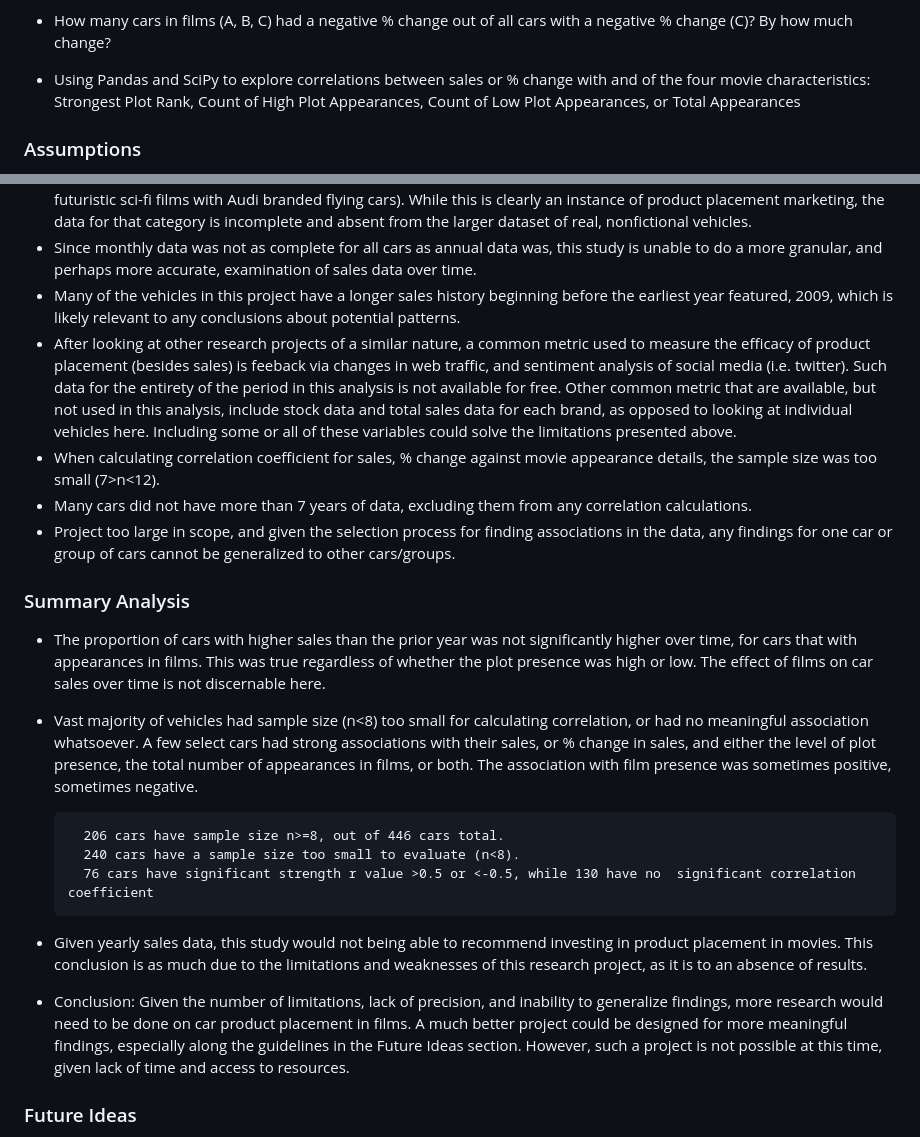
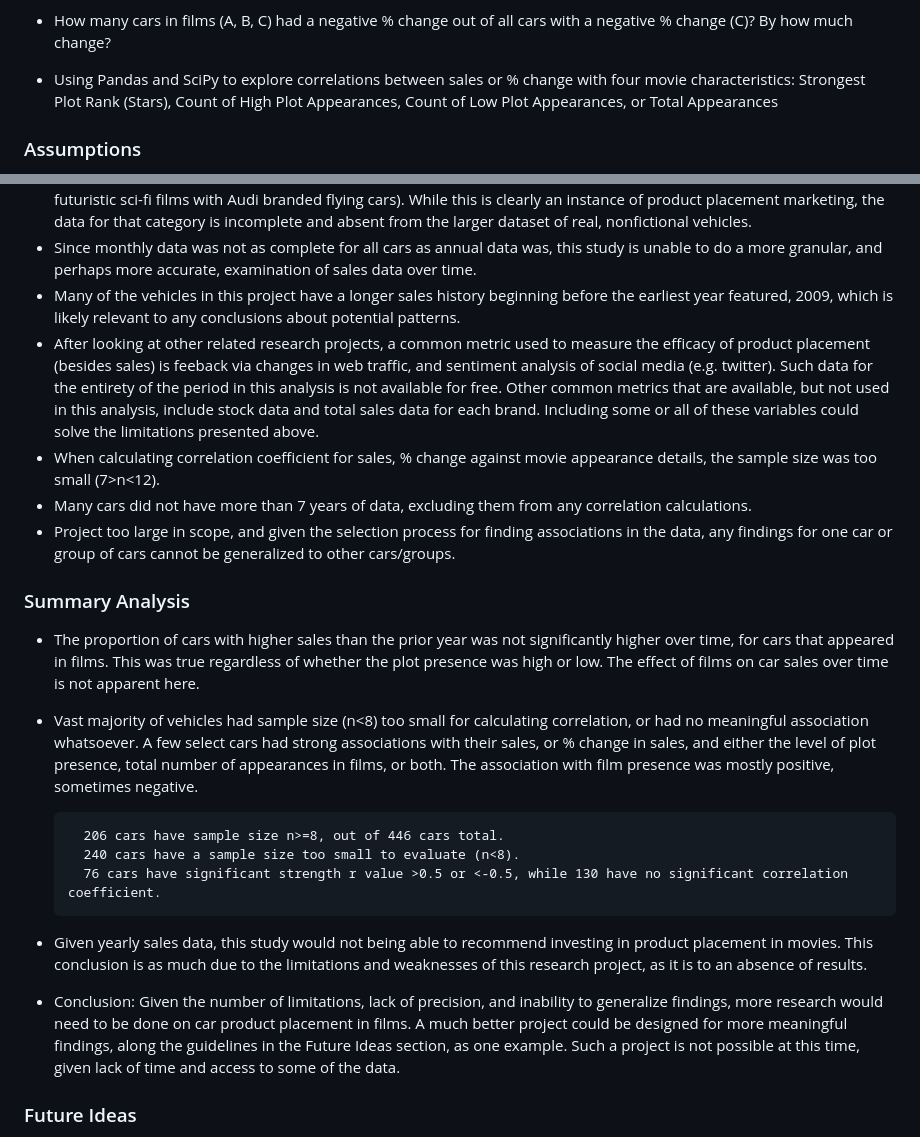
Before and after one commit to stuhunter4/cars_in_movies_project, a Markdown page: README.md, 2 parts joined by grey strips. GitHub-like rendering.

Commit message:
finishing up the readme, end of project in sight

```diff
--- a/README.md
+++ b/README.md
@@ -35,7 +35,7 @@ For each given year, questions answered for four comparative categories:
 * How many cars in films (A, B, C) had a positive % change out of all cars with a positive % change (C)?  By how much change?
 * How many cars in films (A, B, C) had a negative % change out of all cars with a negative % change (C)?  By how much change?
 
-* Using Pandas and SciPy to explore correlations between sales or % change with and of the four movie characteristics: Strongest Plot Rank, Count of High Plot Appearances, Count of Low Plot Appearances, or Total Appearances
+* Using Pandas and SciPy to explore correlations between sales or % change with four movie characteristics: Strongest Plot Rank (Stars), Count of High Plot Appearances, Count of Low Plot Appearances, or Total Appearances
 
 ### Assumptions
 * Cars that have been have been renamed or succeeded were researched and had related data consolidated, removed, and/or recategorized.  An example of this is the Mercedes M-Class, which had a particular history of renaming for legal and internal reasons, and the Mercedes GLE-Class.  For all intents and purposes, they are represented as the same vehicle in this analysis.  For a different kind of example, consider the Toyota86 and Subura BRZ, a collaborative effort between two car makers.  Despite collaborating, the two cars are distinct in certain ways, and have unique sales data.  However, the Scion FR-S, another vehicle born of said collaboration, is considered the same vehicle as the Toyota86 (Toyota also owned and operated Scion) from a sales figure perspective, and so the Toyota and Scion occupy one row of data.  The alternative would be to erroneously count the same vehicle twice.  Research and ad hoc considerations were given for each brand with particular histories and naming conventions, in order to produce a clean, complete and accurate record of all sales data (available for free).
@@ -48,7 +48,7 @@ For each given year, questions answered for four comparative categories:
 * Sometimes, a top grossing film will feature a "made-for-movie," fictitious vehicle with a real auto brand represented (e.g. futuristic sci-fi films with Audi branded flying cars).  While this is clearly an instance of product placement marketing, the data for that category is incomplete and absent from the larger dataset of real, nonfictional vehicles.
 * Since monthly data was not as complete for all cars as annual data was, this study is unable to do a more granular, and perhaps more accurate, examination of sales data over time.
 * Many of the vehicles in this project have a longer sales history beginning before the earliest year featured, 2009, which is likely relevant to any conclusions about potential patterns.
-* After looking at other research projects of a similar nature, a common metric used to measure the efficacy of product placement (besides sales) is feeback via changes in web traffic, and sentiment analysis of social media (i.e. twitter).  Such data for the entirety of the period in this analysis is not available for free.  Other common metric that are available, but not used in this analysis, include stock data and total sales data for each brand, as opposed to looking at individual vehicles here.  Including some or all of these variables could solve the limitations presented above.
+* After looking at other related research projects, a common metric used to measure the efficacy of product placement (besides sales) is feeback via changes in web traffic, and sentiment analysis of social media (e.g. twitter).  Such data for the entirety of the period in this analysis is not available for free.  Other common metrics that are available, but not used in this analysis, include stock data and total sales data for each brand.  Including some or all of these variables could solve the limitations presented above.
 * When calculating correlation coefficient for sales, % change against movie appearance details, the sample size was too small (7>n<12).
 * Many cars did not have more than 7 years of data, excluding them from any correlation calculations.
 * Project too large in scope, and given the selection process for finding associations in the data, any findings for one car or group of cars cannot be generalized to other cars/groups.
@@ -56,15 +56,15 @@ For each given year, questions answered for four comparative categories:
 
 ### Summary Analysis
 
-* The proportion of cars with higher sales than the prior year was not significantly higher over time, for cars that with appearances in films.  This was true regardless of whether the plot presence was high or low.  The effect of films on car sales over time is not discernable here.
-* Vast majority of vehicles had sample size (n<8) too small for calculating correlation, or had no meaningful association whatsoever.  A few select cars had strong associations with their sales, or % change in sales, and either the level of plot presence, the total number of appearances in films, or both.  The association with film presence was sometimes positive, sometimes negative.
+* The proportion of cars with higher sales than the prior year was not significantly higher over time, for cars that appeared in films.  This was true regardless of whether the plot presence was high or low.  The effect of films on car sales over time is not apparent here.
+* Vast majority of vehicles had sample size (n<8) too small for calculating correlation, or had no meaningful association whatsoever.  A few select cars had strong associations with their sales, or % change in sales, and either the level of plot presence, total number of appearances in films, or both.  The association with film presence was mostly positive, sometimes negative.
 
         206 cars have sample size n>=8, out of 446 cars total.
         240 cars have a sample size too small to evaluate (n<8).
-        76 cars have significant strength r value >0.5 or <-0.5, while 130 have no  significant correlation coefficient
+        76 cars have significant strength r value >0.5 or <-0.5, while 130 have no significant correlation coefficient.
 
 * Given yearly sales data, this study would not being able to recommend investing in product placement in movies.  This conclusion is as much due to the limitations and weaknesses of this research project, as it is to an absence of results.
-* Conclusion:  Given the number of limitations, lack of precision, and inability to generalize findings, more research would need to be done on car product placement in films.  A much better project could be designed for more meaningful findings, especially along the guidelines in the Future Ideas section.  However, such a project is not possible at this time, given lack of time and access to resources.
+* Conclusion:  Given the number of limitations, lack of precision, and inability to generalize findings, more research would need to be done on car product placement in films.  A much better project could be designed for more meaningful findings, along the guidelines in the Future Ideas section, as one example.  Such a project is not possible at this time, given lack of time and access to some of the data.
 
 ### Future Ideas
 
```
Also changed, not shown: output_data/bmw-6-2011-driven-by-tom-cruise-in-mission-impossible-ghost-protocol.jpg (added), 1 other file.
